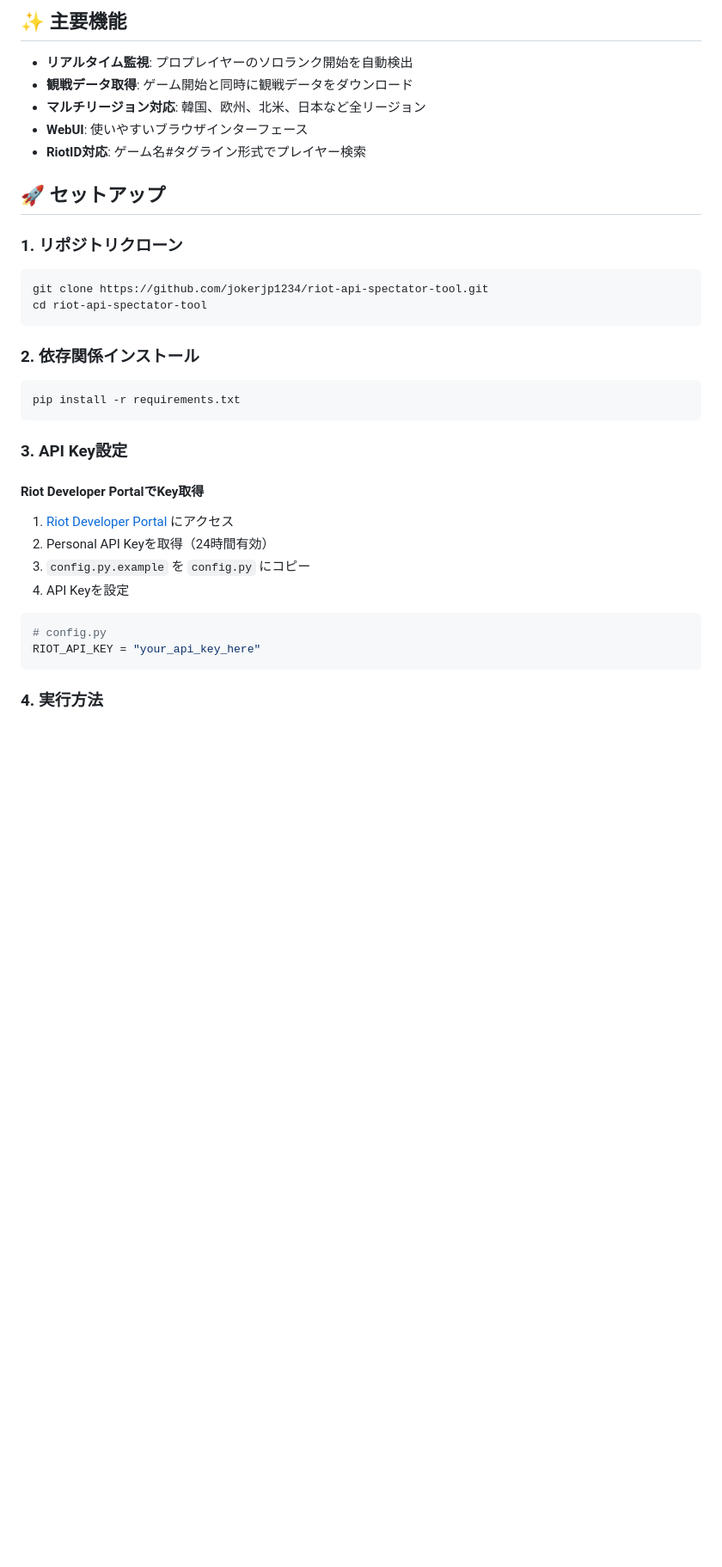
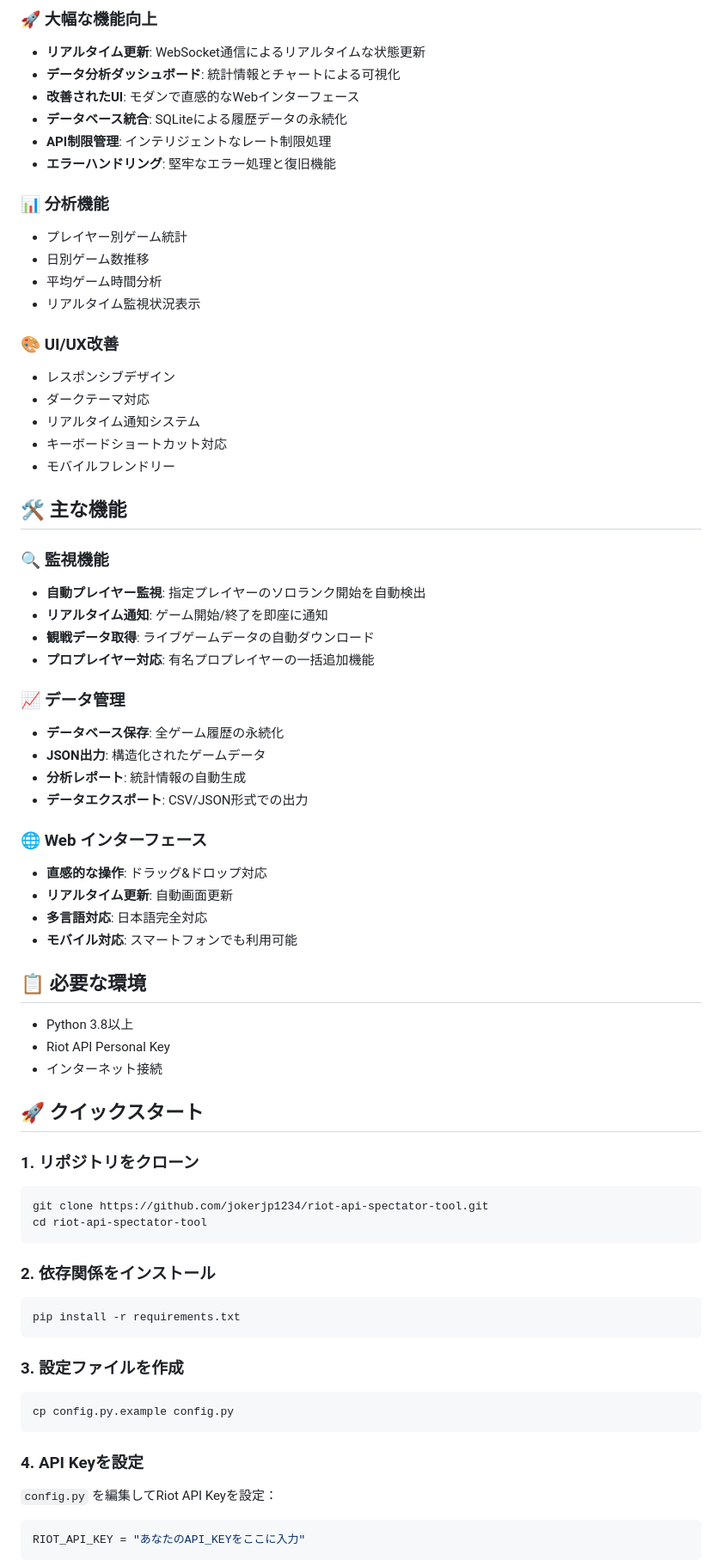
Before and after one commit to jokerjp1234/riot-api-spectator-tool, a Markdown page: README.md, the part around one of its changes. Shown at 86% size. Rendered like a GitHub page; blank space fills up the shorter version.

Commit message:
📚 README完全更新: v2.0新機能、詳細な使用方法、トラブルシューティング

````diff
--- a/README.md
+++ b/README.md
@@ -8,37 +6,72 @@ League of Legends プロプレイヤーのソロランクを監視して、観
 
-## ✨ 主要機能
+### 🚀 大幅な機能向上
+- **リアルタイム更新**: WebSocket通信によるリアルタイムな状態更新
+- **データ分析ダッシュボード**: 統計情報とチャートによる可視化
+- **改善されたUI**: モダンで直感的なWebインターフェース
+- **データベース統合**: SQLiteによる履歴データの永続化
+- **API制限管理**: インテリジェントなレート制限処理
+- **エラーハンドリング**: 堅牢なエラー処理と復旧機能
 
-- **リアルタイム監視**: プロプレイヤーのソロランク開始を自動検出
-- **観戦データ取得**: ゲーム開始と同時に観戦データをダウンロード
-- **マルチリージョン対応**: 韓国、欧州、北米、日本など全リージョン
-- **WebUI**: 使いやすいブラウザインターフェース
-- **RiotID対応**: ゲーム名#タグライン形式でプレイヤー検索
+### 📊 分析機能
+- プレイヤー別ゲーム統計
+- 日別ゲーム数推移
+- 平均ゲーム時間分析
+- リアルタイム監視状況表示
 
-## 🚀 セットアップ
+### 🎨 UI/UX改善
+- レスポンシブデザイン
+- ダークテーマ対応
+- リアルタイム通知システム
+- キーボードショートカット対応
+- モバイルフレンドリー
 
-### 1. リポジトリクローン
+## 🛠️ 主な機能
+
+### 🔍 監視機能
+- **自動プレイヤー監視**: 指定プレイヤーのソロランク開始を自動検出
+- **リアルタイム通知**: ゲーム開始/終了を即座に通知
+- **観戦データ取得**: ライブゲームデータの自動ダウンロード
+- **プロプレイヤー対応**: 有名プロプレイヤーの一括追加機能
+
+### 📈 データ管理
+- **データベース保存**: 全ゲーム履歴の永続化
+- **JSON出力**: 構造化されたゲームデータ
+- **分析レポート**: 統計情報の自動生成
+- **データエクスポート**: CSV/JSON形式での出力
+
+### 🌐 Web インターフェース
+- **直感的な操作**: ドラッグ&ドロップ対応
+- **リアルタイム更新**: 自動画面更新
+- **多言語対応**: 日本語完全対応
+- **モバイル対応**: スマートフォンでも利用可能
+
+## 📋 必要な環境
+
+- Python 3.8以上
+- Riot API Personal Key
+- インターネット接続
+
+## 🚀 クイックスタート
+
+### 1. リポジトリをクローン
 ```bash
 git clone https://github.com/jokerjp1234/riot-api-spectator-tool.git
 cd riot-api-spectator-tool
 ```
 
-### 2. 依存関係インストール
+### 2. 依存関係をインストール
 ```bash
 pip install -r requirements.txt
 ```
 
-### 3. API Key設定
-
-#### Riot Developer PortalでKey取得
-1. [Riot Developer Portal](https://developer.riotgames.com/) にアクセス
-2. Personal API Keyを取得（24時間有効）
-3. `config.py.example` を `config.py` にコピー
-4. API Keyを設定
-
-```python
-# config.py
-RIOT_API_KEY = "your_api_key_here"
+### 3. 設定ファイルを作成
+```bash
+cp config.py.example config.py
 ```
 
-### 4. 実行方法
+### 4. API Keyを設定
+`config.py` を編集してRiot API Keyを設定：
+```python
+RIOT_API_KEY = "あなたのAPI_KEYをここに入力"
+```
 
````
Also changed, not shown: other parts of README.md (+155 -116 lines).
